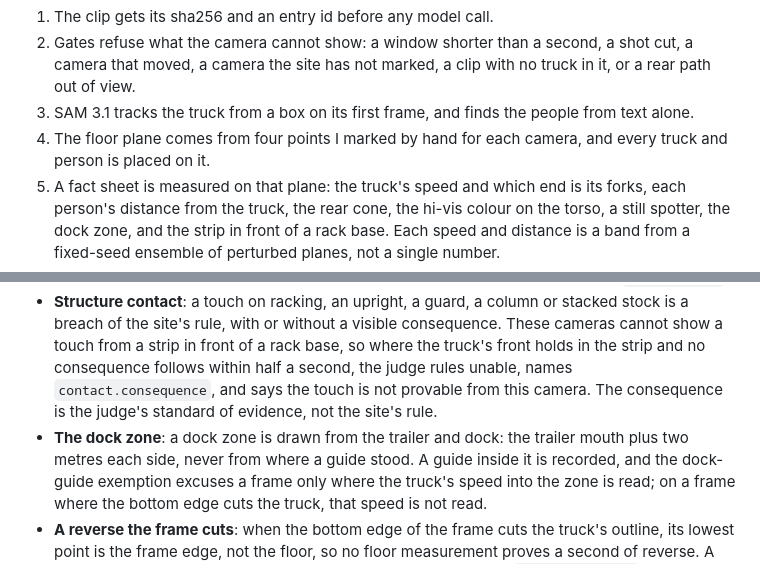
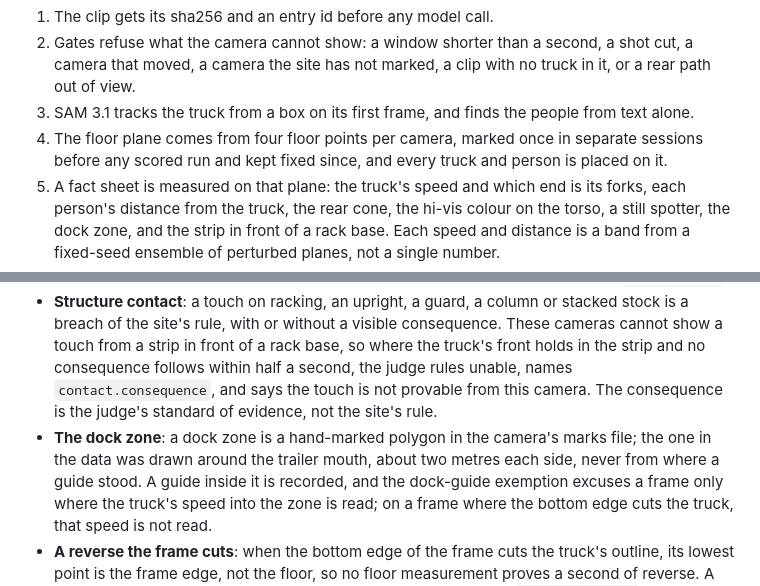
Before and after one commit to BrockDawg/faultline, a Markdown page: README.md, 2 parts joined by grey strips. GitHub-like rendering.

Commit message:
forklift: three public sentences corrected after a fresh read
The floor points were marked in separate sessions, not by my hand; the dock zone is a hand-marked polygon; Spark Open is named among the forklift judge's runtime models.

Co-Authored-By: Claude Fable 5.1 <noreply@anthropic.com>
Claude-Session: https://claude.ai/code/session_01NSNgmoA2pPsqFbmSE2oJf1
Built-With: claude-fable-5-1 via Claude Code
Meta-Models: none
Built-On: 2026-10-31T00:25:05-0500

```diff
--- a/README.md
+++ b/README.md
@@ -235,7 +235,7 @@ A clip is read in seven steps:
 1. The clip gets its sha256 and an entry id before any model call.
 2. Gates refuse what the camera cannot show: a window shorter than a second, a shot cut, a camera that moved, a camera the site has not marked, a clip with no truck in it, or a rear path out of view.
 3. SAM 3.1 tracks the truck from a box on its first frame, and finds the people from text alone.
-4. The floor plane comes from four points I marked by hand for each camera, and every truck and person is placed on it.
+4. The floor plane comes from four floor points per camera, marked once in separate sessions before any scored run and kept fixed since, and every truck and person is placed on it.
 5. A fact sheet is measured on that plane: the truck's speed and which end is its forks, each person's distance from the truck, the rear cone, the hi-vis colour on the torso, a still spotter, the dock zone, and the strip in front of a rack base.
    Each speed and distance is a band from a fixed-seed ensemble of perturbed planes, not a single number.
 6. The pack is compiled to predicates over a closed list of fifteen fields, with a hand route key for every rule; Spark Open's compile ships a predicate only where three runs agree.
@@ -255,7 +255,7 @@ Each of these is what the code in this tree does today.
 - **Structure contact**: a touch on racking, an upright, a guard, a column or stacked stock is a breach of the site's rule, with or without a visible consequence.
   These cameras cannot show a touch from a strip in front of a rack base, so where the truck's front holds in the strip and no consequence follows within half a second, the judge rules unable, names `contact.consequence`, and says the touch is not provable from this camera.
   The consequence is the judge's standard of evidence, not the site's rule.
-- **The dock zone**: a dock zone is drawn from the trailer and dock: the trailer mouth plus two metres each side, never from where a guide stood.
+- **The dock zone**: a dock zone is a hand-marked polygon in the camera's marks file; the one in the data was drawn around the trailer mouth, about two metres each side, never from where a guide stood.
   A guide inside it is recorded, and the dock-guide exemption excuses a frame only where the truck's speed into the zone is read; on a frame where the bottom edge cuts the truck, that speed is not read.
 - **A reverse the frame cuts**: when the bottom edge of the frame cuts the truck's outline, its lowest point is the frame edge, not the floor, so no floor measurement proves a second of reverse.
   A spotter ruling that rests on such frames is unable to rule, naming `truck.reversing`.
```
Also changed, not shown: PROVENANCE.md (+1 -1 lines).
